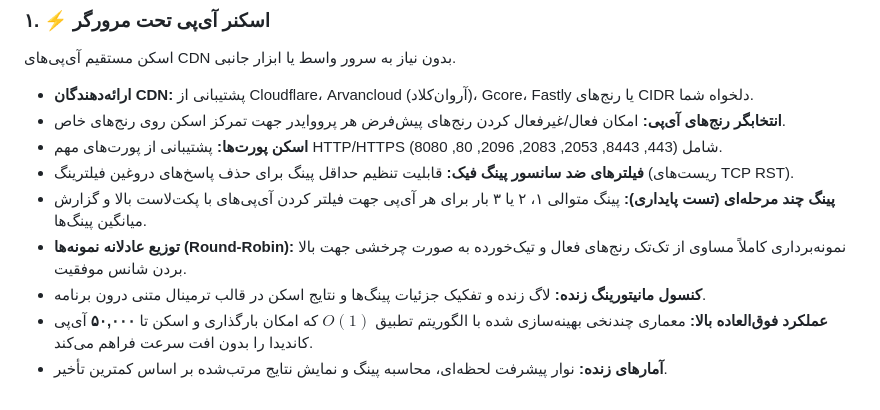
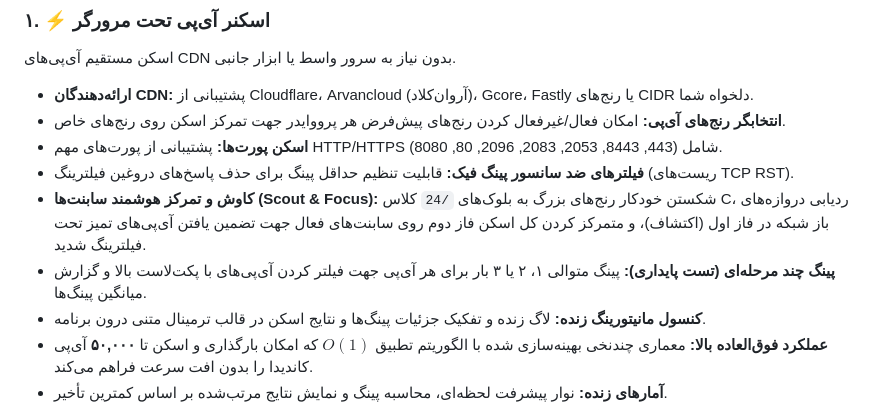
Before and after one commit to CodeFlowPrime/IP-toolkit, a Markdown page: README.fa.md, the part around the change. Drawn GitHub-style.

Commit message:
docs: document Smart Subnet Probing (Scout & Focus) engine in READMEs

```diff
--- a/README.fa.md
+++ b/README.fa.md
@@ -25,8 +25,8 @@
 - **انتخابگر رنج‌های آی‌پی:** امکان فعال/غیرفعال کردن رنج‌های پیش‌فرض هر پرووایدر جهت تمرکز اسکن روی رنج‌های خاص.
 - **اسکن پورت‌ها:** پشتیبانی از پورت‌های مهم HTTP/HTTPS شامل (443, 8443, 2053, 2083, 2096, 80, 8080).
 - **فیلترهای ضد سانسور پینگ فیک:** قابلیت تنظیم حداقل پینگ برای حذف پاسخ‌های دروغین فیلترینگ (ریست‌های TCP RST).
+- **کاوش و تمرکز هوشمند سابنت‌ها (Scout & Focus):** شکستن خودکار رنج‌های بزرگ به بلوک‌های `/24` کلاس C، ردیابی دروازه‌های باز شبکه در فاز اول (اکتشاف)، و متمرکز کردن کل اسکن فاز دوم روی سابنت‌های فعال جهت تضمین یافتن آی‌پی‌های تمیز تحت فیلترینگ شدید.
 - **پینگ چند مرحله‌ای (تست پایداری):** پینگ متوالی ۱، ۲ یا ۳ بار برای هر آی‌پی جهت فیلتر کردن آی‌پی‌های با پکت‌لاست بالا و گزارش میانگین پینگ‌ها.
-- **توزیع عادلانه نمونه‌ها (Round-Robin):** نمونه‌برداری کاملاً مساوی از تک‌تک رنج‌های فعال و تیک‌خورده به صورت چرخشی جهت بالا بردن شانس موفقیت.
 - **کنسول مانیتورینگ زنده:** لاگ زنده و تفکیک جزئیات پینگ‌ها و نتایج اسکن در قالب ترمینال متنی درون برنامه.
 - **عملکرد فوق‌العاده بالا:** معماری چندنخی بهینه‌سازی شده با الگوریتم تطبیق $O(1)$ که امکان بارگذاری و اسکن تا **۵۰,۰۰۰** آی‌پی کاندیدا را بدون افت سرعت فراهم می‌کند.
 - **آمارهای زنده:** نوار پیشرفت لحظه‌ای، محاسبه پینگ و نمایش نتایج مرتب‌شده بر اساس کمترین تأخیر.
```
Also changed, not shown: README.md (+1 -1 lines).
